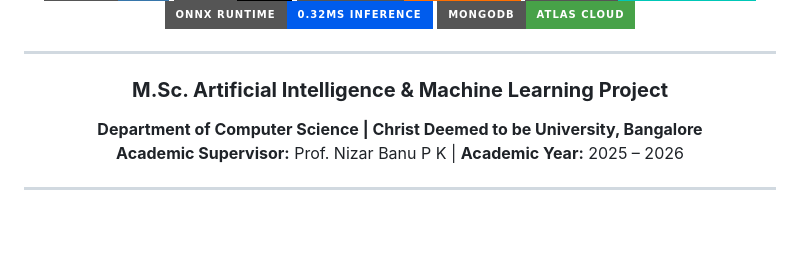
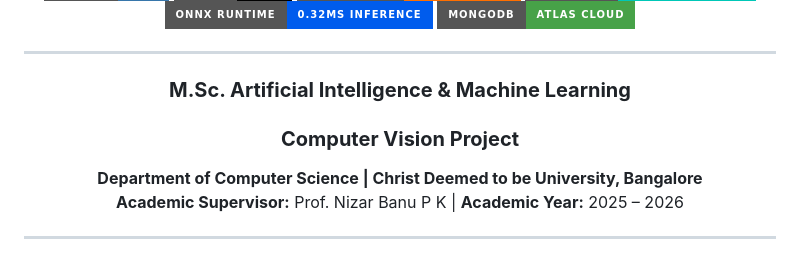
Before and after one commit to Shrutishrma/ATTENTIONGUARD, a Markdown page: model_training/README.md, the part around the change. Rendered like a GitHub page; badges without logos; blank space fills up the shorter version.

```diff
--- a/model_training/README.md
+++ b/model_training/README.md
@@ -12,7 +12,8 @@
 
 ---
 
-### **M.Sc. Artificial Intelligence & Machine Learning Project**
+### **M.Sc. Artificial Intelligence & Machine Learning**
+### **Computer Vision Project**
 **Department of Computer Science | Christ Deemed to be University, Bangalore**
 **Academic Supervisor:** Prof. Nizar Banu P K | **Academic Year:** 2025 – 2026
 
```
